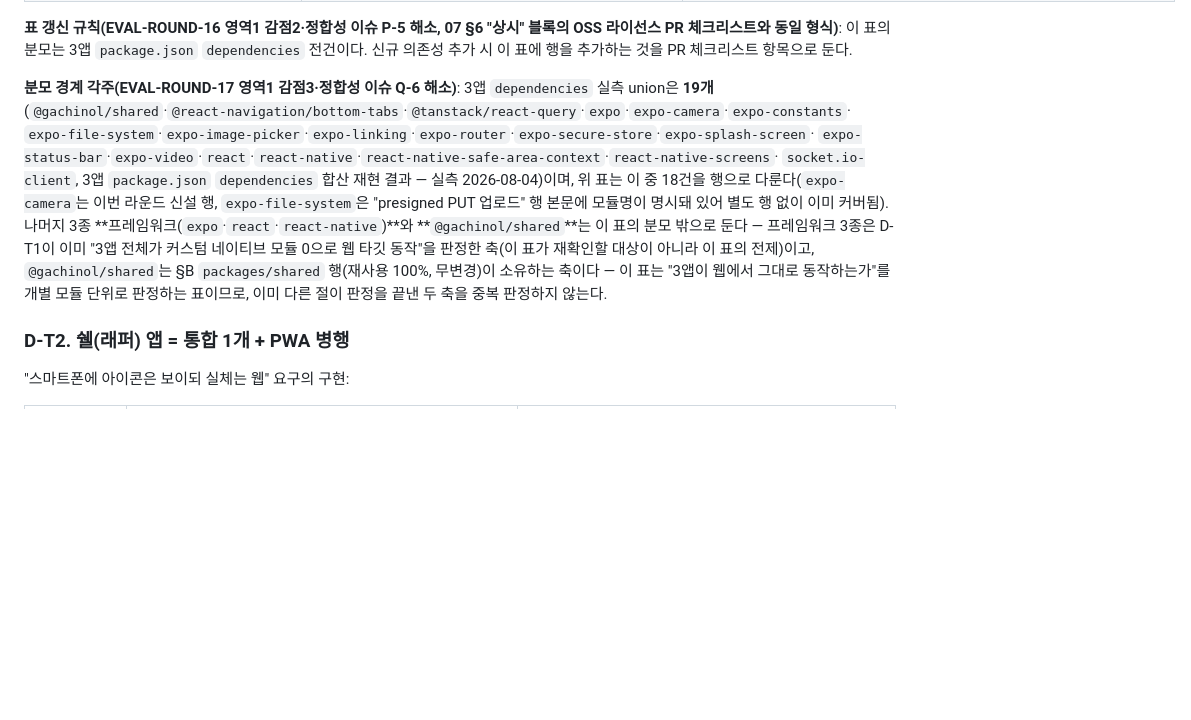
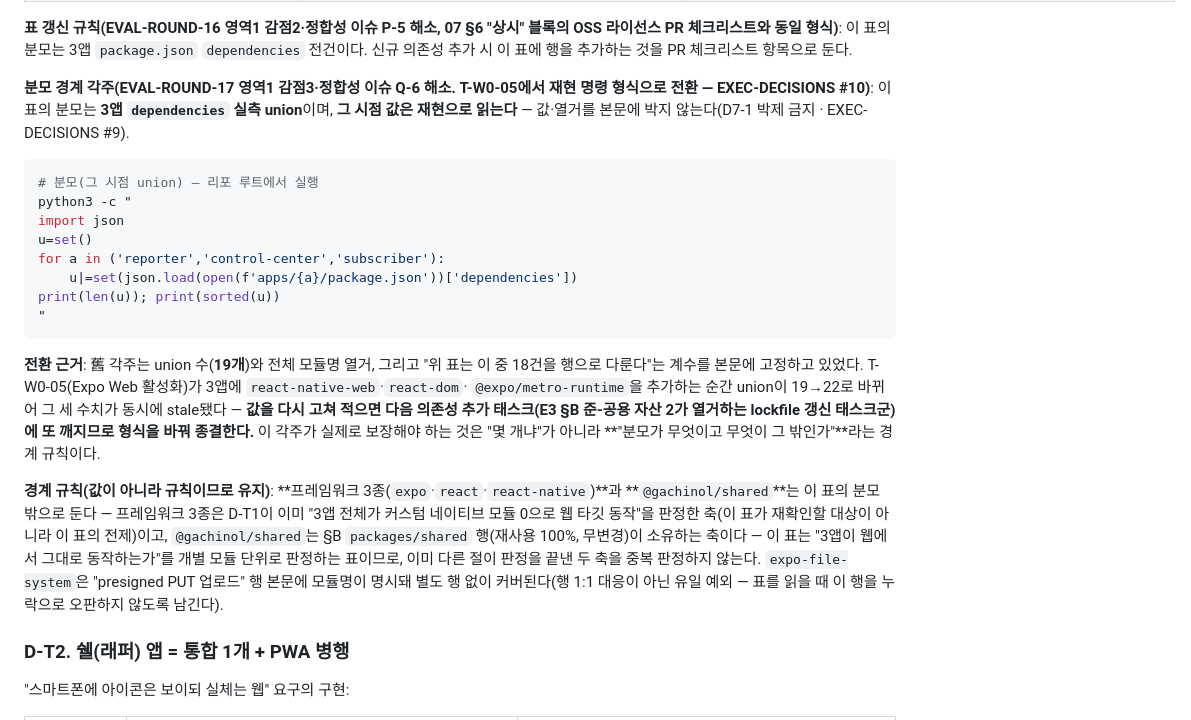
Before and after one commit to HomeDCP/gachinol, a Markdown page: docs/plan/02-web-architecture.md, the part around the change. Rendered like a GitHub page; blank space fills up the shorter version.

Commit message:
docs(plan): 02 §B 분모 경계 각주를 재현 명령 형식으로 전환 (EXEC-DECISIONS #10)
T-W0-05가 3앱에 웹 의존성 3종을 추가하면서 02 §A D-T1 "분모 경계 각주"가 박제한
수치 3종(union 19개 · 모듈명 전체 열거 · 표 커버 18건)이 동시에 stale됐다.
조율자 실측 재현: 3앱 dependencies union = 22.

값 교체(19→22)가 아니라 재현 명령 형식으로 전환한다 — 다음 lockfile 갱신
태스크에서 동일 결함이 재발하기 때문. D7-1 박제 금지 · EXEC-DECISIONS #9의
미적용 자리 적용이며 신규 규칙이 아니다.

경계 규칙(프레임워크 3종·@gachinol/shared 제외 사유)과 expo-file-system 행
1:1 예외 서술은 값이 아니라 규칙이므로 유지.

Co-Authored-By: Claude Opus 5 <noreply@anthropic.com>
Claude-Session: https://claude.ai/code/session_01DVhq4i8PKFzhsSMENoPVXH

````diff
--- a/docs/plan/02-web-architecture.md
+++ b/docs/plan/02-web-architecture.md
@@ -68,17 +68,35 @@ Expo의 웹 타깃(`expo export --platform web`, react-native-web + expo-router
 동일 형식)**: 이 표의 분모는 3앱 `package.json` `dependencies` 전건이다. 신규 의존성 추가 시 이 표에 행을
 추가하는 것을 PR 체크리스트 항목으로 둔다.
 
-**분모 경계 각주(EVAL-ROUND-17 영역1 감점3·정합성 이슈 Q-6 해소)**: 3앱 `dependencies` 실측 union은 **19개**
-(`@gachinol/shared`·`@react-navigation/bottom-tabs`·`@tanstack/react-query`·`expo`·`expo-camera`·`expo-constants`·
-`expo-file-system`·`expo-image-picker`·`expo-linking`·`expo-router`·`expo-secure-store`·`expo-splash-screen`·
-`expo-status-bar`·`expo-video`·`react`·`react-native`·`react-native-safe-area-context`·`react-native-screens`·
-`socket.io-client`, 3앱 `package.json` `dependencies` 합산 재현 결과 — 실측 2026-08-04)이며, 위 표는 이 중
-18건을 행으로 다룬다(`expo-camera`는 이번 라운드 신설 행, `expo-file-system`은 "presigned PUT 업로드" 행 본문에
-모듈명이 명시돼 있어 별도 행 없이 이미 커버됨). 나머지 3종 **프레임워크(`expo`·`react`·`react-native`)**와
+**분모 경계 각주(EVAL-ROUND-17 영역1 감점3·정합성 이슈 Q-6 해소. **T-W0-05에서 재현 명령 형식으로 전환 —
+EXEC-DECISIONS #10**)**: 이 표의 분모는 **3앱 `dependencies` 실측 union**이며, **그 시점 값은 재현으로 읽는다**
+— 값·열거를 본문에 박지 않는다(D7-1 박제 금지 · EXEC-DECISIONS #9).
+
+```bash
+# 분모(그 시점 union) — 리포 루트에서 실행
+python3 -c "
+import json
+u=set()
+for a in ('reporter','control-center','subscriber'):
+    u|=set(json.load(open(f'apps/{a}/package.json'))['dependencies'])
+print(len(u)); print(sorted(u))
+"
+```
+
+**전환 근거**: 舊 각주는 union 수(**19개**)와 전체 모듈명 열거, 그리고 "위 표는 이 중 18건을 행으로 다룬다"는
+계수를 본문에 고정하고 있었다. T-W0-05(Expo Web 활성화)가 3앱에 `react-native-web`·`react-dom`·
+`@expo/metro-runtime`을 추가하는 순간 union이 19→22로 바뀌어 그 세 수치가 동시에 stale됐다 — **값을 다시 고쳐
+적으면 다음 의존성 추가 태스크(E3 §B 준-공용 자산 2가 열거하는 lockfile 갱신 태스크군)에 또 깨지므로 형식을
+바꿔 종결한다.** 이 각주가 실제로 보장해야 하는 것은 "몇 개냐"가 아니라 **"분모가 무엇이고 무엇이 그 밖인가"**라는
+경계 규칙이다.
+
+**경계 규칙(값이 아니라 규칙이므로 유지)**: **프레임워크 3종(`expo`·`react`·`react-native`)**과
 **`@gachinol/shared`**는 이 표의 분모 밖으로 둔다 — 프레임워크 3종은 D-T1이 이미 "3앱 전체가 커스텀 네이티브
 모듈 0으로 웹 타깃 동작"을 판정한 축(이 표가 재확인할 대상이 아니라 이 표의 전제)이고, `@gachinol/shared`는
 §B `packages/shared` 행(재사용 100%, 무변경)이 소유하는 축이다 — 이 표는 "3앱이 웹에서 그대로 동작하는가"를
 개별 모듈 단위로 판정하는 표이므로, 이미 다른 절이 판정을 끝낸 두 축을 중복 판정하지 않는다.
+`expo-file-system`은 "presigned PUT 업로드" 행 본문에 모듈명이 명시돼 별도 행 없이 커버된다(행 1:1 대응이
+아닌 유일 예외 — 표를 읽을 때 이 행을 누락으로 오판하지 않도록 남긴다).
 
 ### D-T2. 쉘(래퍼) 앱 = 통합 1개 + PWA 병행
 
````
Also changed, not shown: 1 other file.
